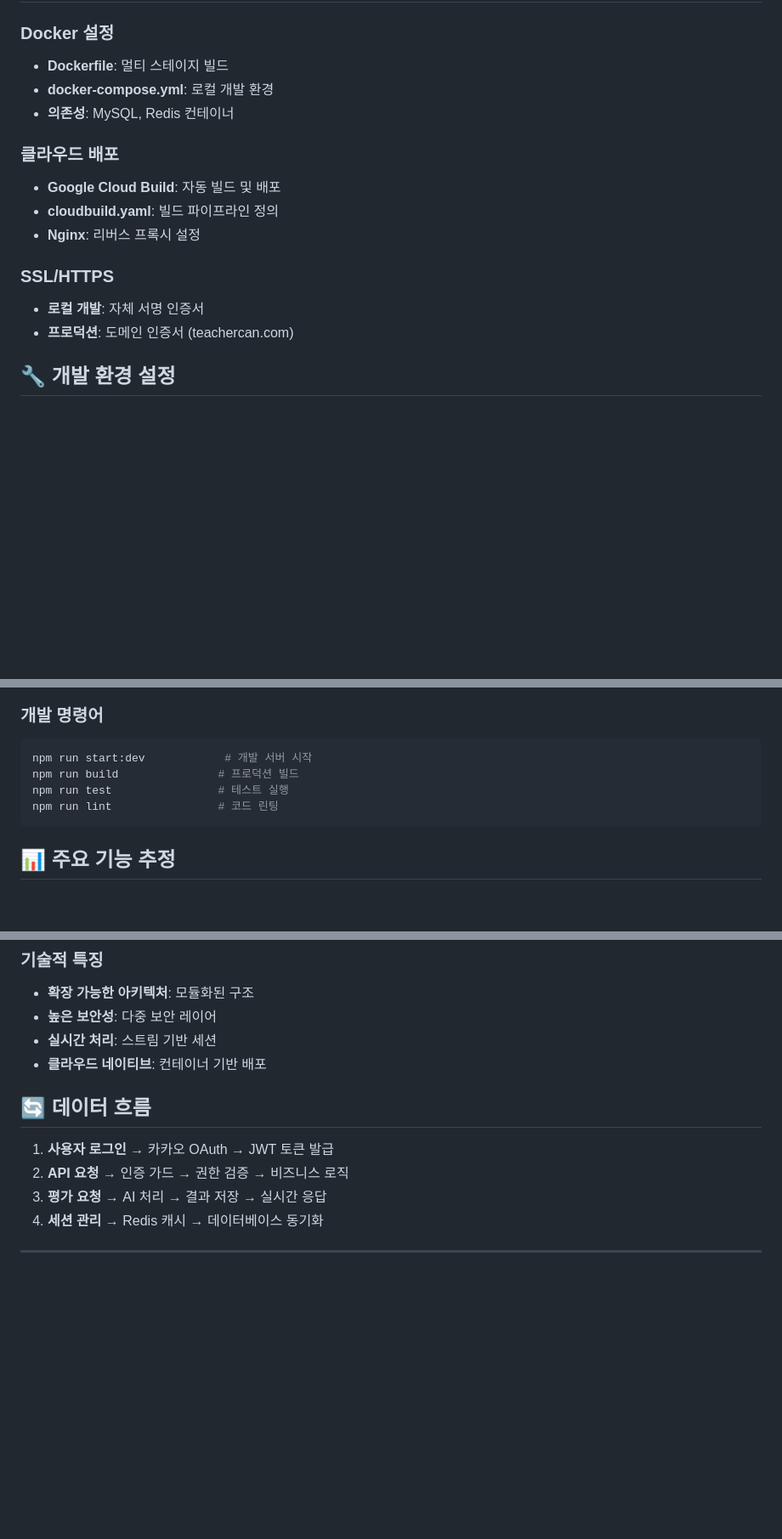
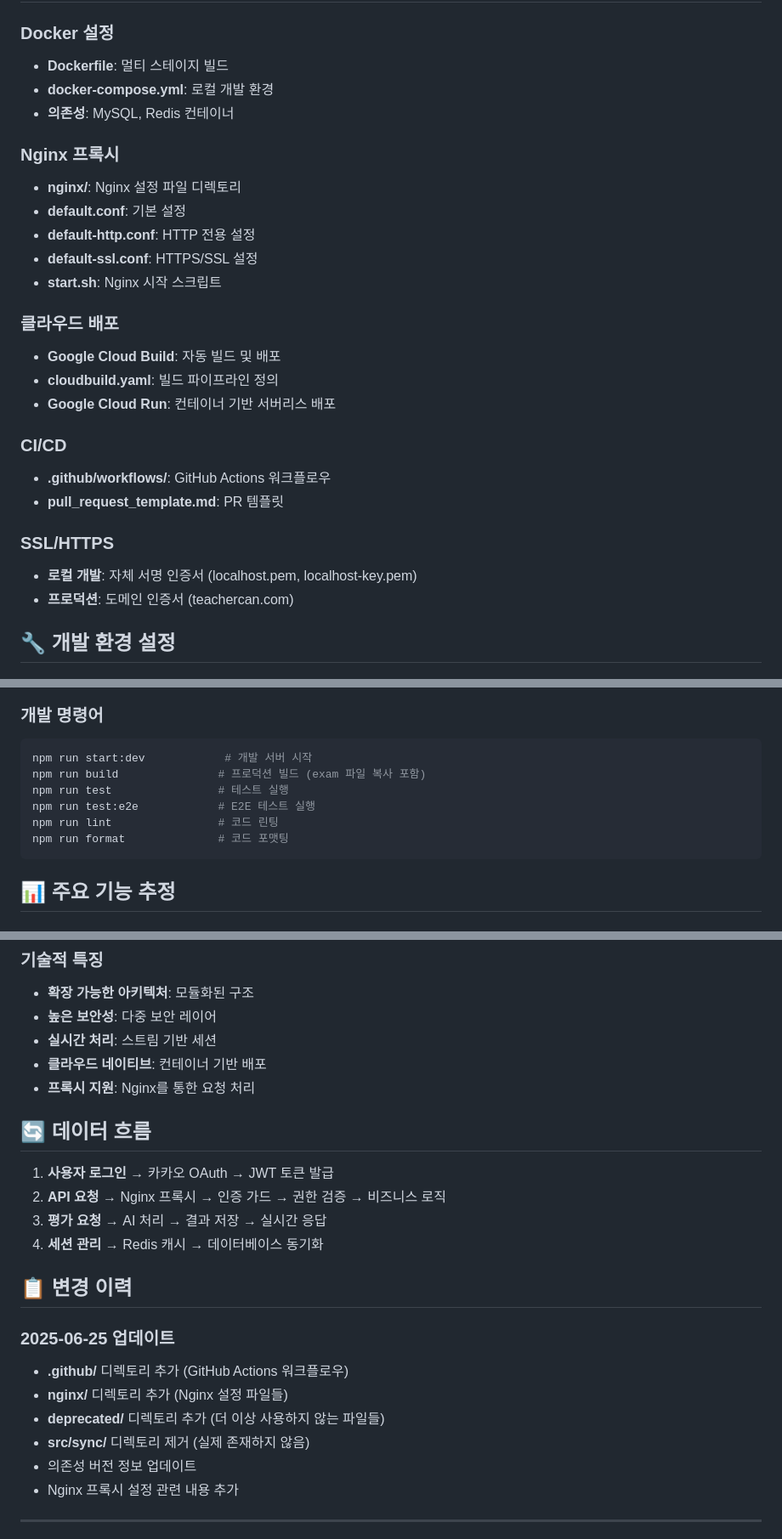
Before and after one commit to choco-team/BE_TeacherCan_2, a Markdown page: docs/project-structure.md, 3 parts joined by grey strips. Shown at 85% size. Drawn GitHub-style; blank space fills up the shorter version.

````diff
--- a/docs/project-structure.md
+++ b/docs/project-structure.md
@@ -227,13 +237,24 @@ dto/
 - **docker-compose.yml**: 로컬 개발 환경
 - **의존성**: MySQL, Redis 컨테이너
 
+### Nginx 프록시
+- **nginx/**: Nginx 설정 파일 디렉토리
+- **default.conf**: 기본 설정
+- **default-http.conf**: HTTP 전용 설정
+- **default-ssl.conf**: HTTPS/SSL 설정
+- **start.sh**: Nginx 시작 스크립트
+
 ### 클라우드 배포
 - **Google Cloud Build**: 자동 빌드 및 배포
 - **cloudbuild.yaml**: 빌드 파이프라인 정의
-- **Nginx**: 리버스 프록시 설정
+- **Google Cloud Run**: 컨테이너 기반 서버리스 배포
+
+### CI/CD
+- **.github/workflows/**: GitHub Actions 워크플로우
+- **pull_request_template.md**: PR 템플릿
 
 ### SSL/HTTPS
-- **로컬 개발**: 자체 서명 인증서
+- **로컬 개발**: 자체 서명 인증서 (localhost.pem, localhost-key.pem)
 - **프로덕션**: 도메인 인증서 (teachercan.com)
 
 ## 🔧 개발 환경 설정
@@ -253,9 +274,11 @@ PORT=8080                    # 서버 포트
 ### 개발 명령어
 ```bash
 npm run start:dev            # 개발 서버 시작
-npm run build               # 프로덕션 빌드
+npm run build               # 프로덕션 빌드 (exam 파일 복사 포함)
 npm run test                # 테스트 실행
+npm run test:e2e            # E2E 테스트 실행
 npm run lint                # 코드 린팅
+npm run format              # 코드 포맷팅
 ```
 
 ## 📊 주요 기능 추정
@@ -273,13 +296,24 @@ npm run lint                # 코드 린팅
 - **높은 보안성**: 다중 보안 레이어
 - **실시간 처리**: 스트림 기반 세션
 - **클라우드 네이티브**: 컨테이너 기반 배포
+- **프록시 지원**: Nginx를 통한 요청 처리
 
 ## 🔄 데이터 흐름
 
 1. **사용자 로그인** → 카카오 OAuth → JWT 토큰 발급
-2. **API 요청** → 인증 가드 → 권한 검증 → 비즈니스 로직
+2. **API 요청** → Nginx 프록시 → 인증 가드 → 권한 검증 → 비즈니스 로직
 3. **평가 요청** → AI 처리 → 결과 저장 → 실시간 응답
 4. **세션 관리** → Redis 캐시 → 데이터베이스 동기화
 
+## 📋 변경 이력
+
+### 2025-06-25 업데이트
+- **.github/** 디렉토리 추가 (GitHub Actions 워크플로우)
+- **nginx/** 디렉토리 추가 (Nginx 설정 파일들)
+- **deprecated/** 디렉토리 추가 (더 이상 사용하지 않는 파일들)
+- **src/sync/** 디렉토리 제거 (실제 존재하지 않음)
+- 의존성 버전 정보 업데이트
+- Nginx 프록시 설정 관련 내용 추가
+
 ---
 
````
Also changed, not shown: other parts of docs/project-structure.md (+27 -16 lines).
